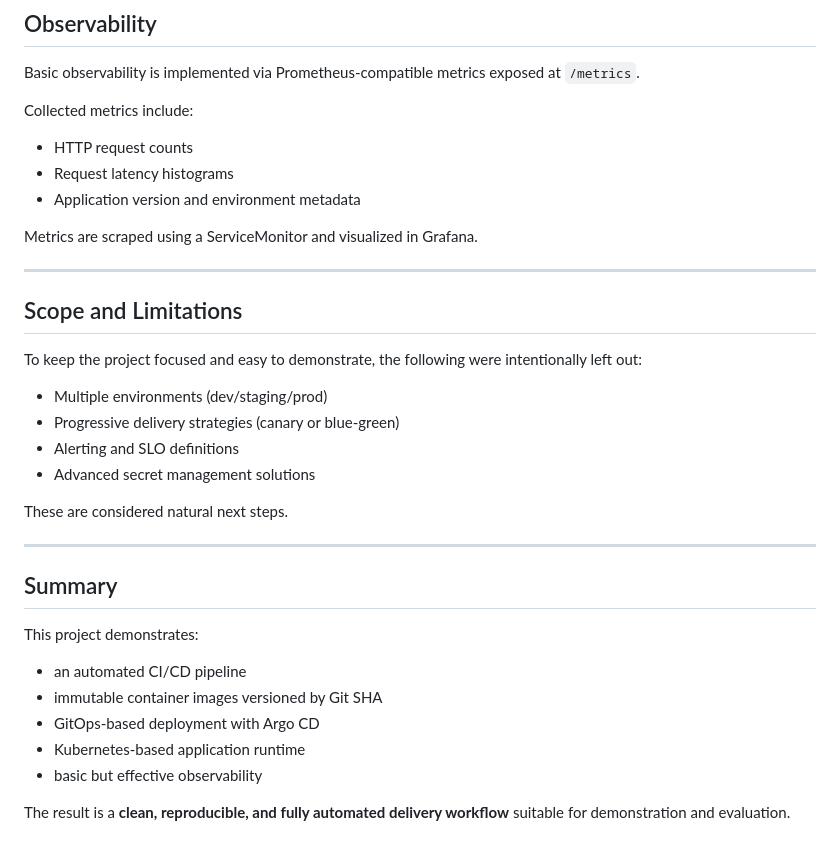
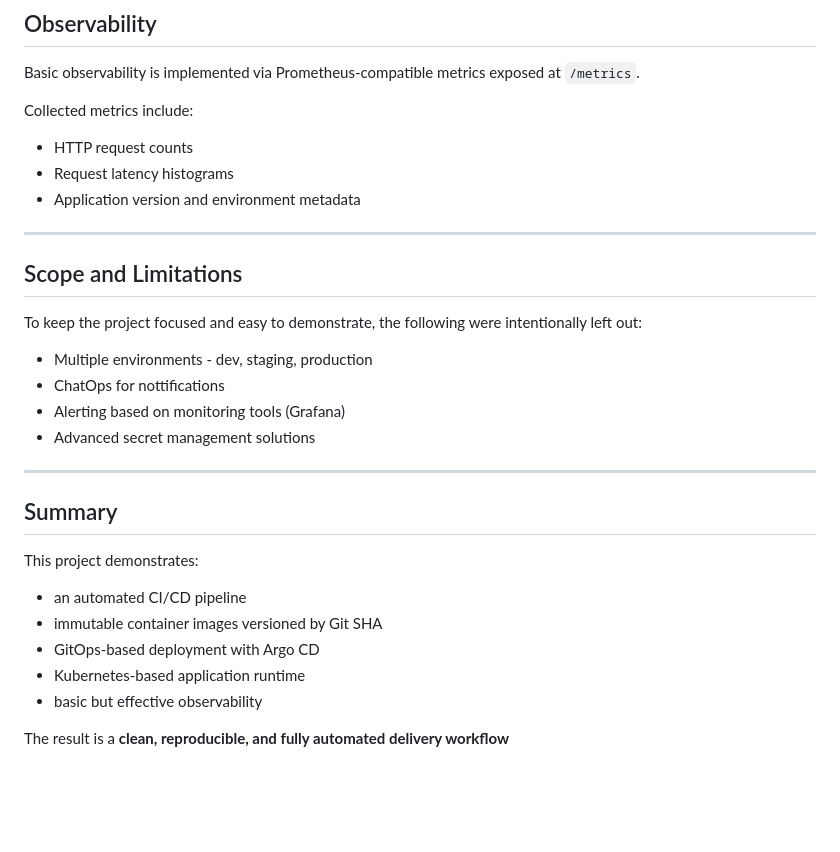
Before and after one commit to Ivaylo-Training/Telerik-finalproject, a Markdown page: README.md, the part around the change. Drawn GitHub-style; blank space fills up the shorter version.

Commit message:
Revise README for clarity and added features
Updated limitations and summary sections in README.

```diff
--- a/README.md
+++ b/README.md
@@ -133,7 +133,6 @@ Collected metrics include:
 * Request latency histograms
 * Application version and environment metadata
 
-Metrics are scraped using a ServiceMonitor and visualized in Grafana.
 
 ---
 
@@ -141,12 +140,11 @@ Metrics are scraped using a ServiceMonitor and visualized in Grafana.
 
 To keep the project focused and easy to demonstrate, the following were intentionally left out:
 
-* Multiple environments (dev/staging/prod)
-* Progressive delivery strategies (canary or blue-green)
-* Alerting and SLO definitions
+* Multiple environments - dev, staging, production
+* ChatOps for nottifications
+* Alerting based on monitoring tools (Grafana)
 * Advanced secret management solutions
 
-These are considered natural next steps.
 
 ---
 
@@ -160,4 +158,4 @@ This project demonstrates:
 * Kubernetes-based application runtime
 * basic but effective observability
 
-The result is a **clean, reproducible, and fully automated delivery workflow** suitable for demonstration and evaluation.
+The result is a **clean, reproducible, and fully automated delivery workflow**
```
